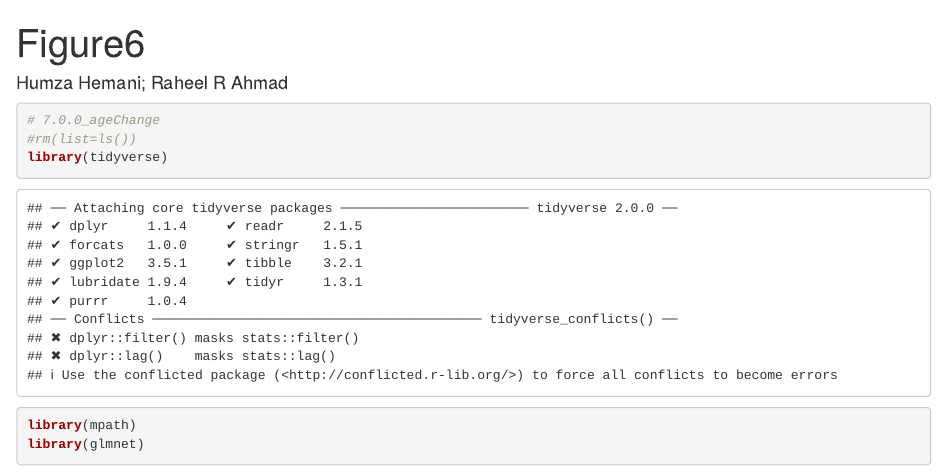
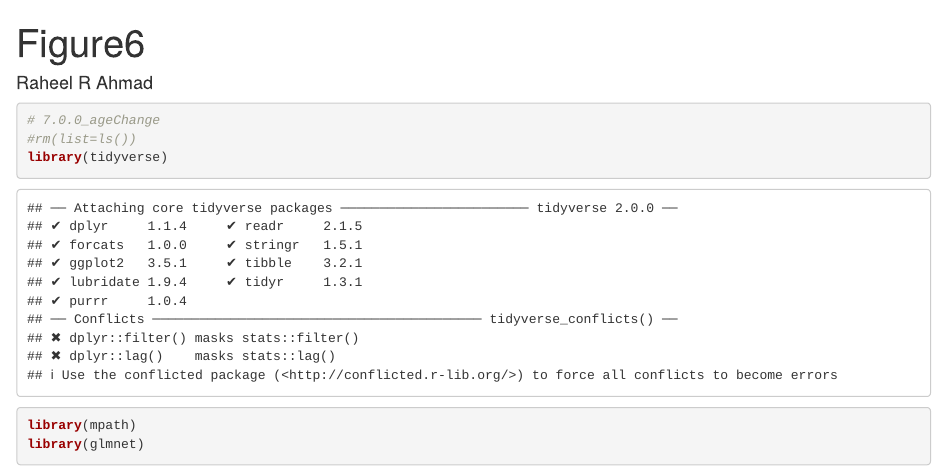
Before and after one commit to Weng-lab-NIH/CD8_aging_figure_scripts, an R Markdown document (notebook_figure6.Rmd): the page in a window 1100 px wide, from its top. Rendered offline with R 4.5, knitr and Pandoc, with nearby package versions; some code elsewhere in the file could not run offline.

Commit message:
Update notebook_figure6.Rmd

```diff
--- a/notebook_figure6.Rmd
+++ b/notebook_figure6.Rmd
@@ -1,6 +1,6 @@
 ---
 title: "Figure6"
-author: "Humza Hemani; Raheel R Ahmad"
+author: "Raheel R Ahmad"
 output: html_notebook
 ---
 
```
